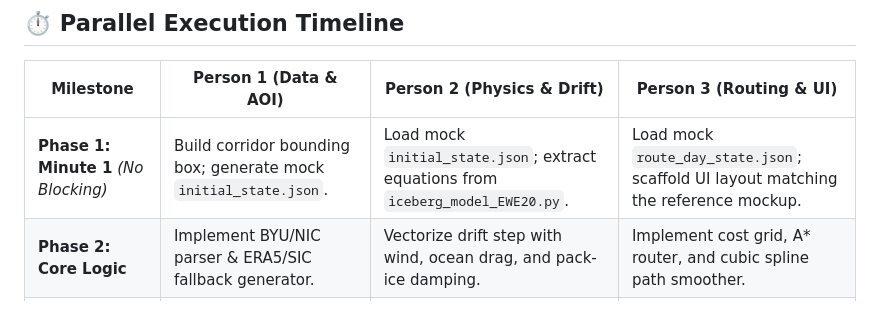
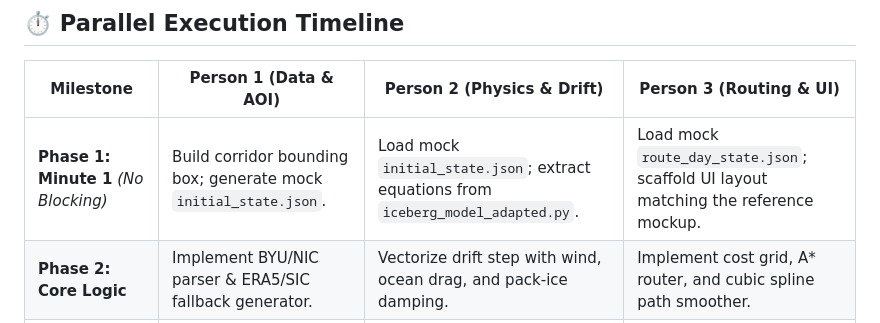
Before and after one commit to Vibeesh-07/YHACK26_YS629_DevPulse, a Markdown page: README.md, the part around the change. Drawn GitHub-style.

Commit message:
Update README to reference iceberg_model_adapted.py

```diff
--- a/README.md
+++ b/README.md
@@ -207,7 +207,7 @@ To develop this platform concurrently without blocking, the system is split acro
 
 | Milestone | Person 1 (Data & AOI) | Person 2 (Physics & Drift) | Person 3 (Routing & UI) |
 |---|---|---|---|
-| **Phase 1: Minute 1** *(No Blocking)* | Build corridor bounding box; generate mock `initial_state.json`. | Load mock `initial_state.json`; extract equations from `iceberg_model_EWE20.py`. | Load mock `route_day_state.json`; scaffold UI layout matching the reference mockup. |
+| **Phase 1: Minute 1** *(No Blocking)* | Build corridor bounding box; generate mock `initial_state.json`. | Load mock `initial_state.json`; extract equations from `iceberg_model_adapted.py`. | Load mock `route_day_state.json`; scaffold UI layout matching the reference mockup. |
 | **Phase 2: Core Logic** | Implement BYU/NIC parser & ERA5/SIC fallback generator. | Vectorize drift step with wind, ocean drag, and pack-ice damping. | Implement cost grid, A* router, and cubic spline path smoother. |
 | **Phase 3: Ensemble & Polish** | Finalize mass estimation; test AOI filtering on historical data. | Implement Monte Carlo 50-run loop and 95% buffer radius expansion. | Wire up Day 1–7 scrubber slider, ▶ play animation loop, and dynamic KPI cards. |
 | **Phase 4: Full Integration** | Stream live environmental states to Person 2. | Run drift on real data; output 7-day forecast coordinates to Person 3. | Test end-to-end: changing Start/End coordinates dynamically recalculates routes. |
```
